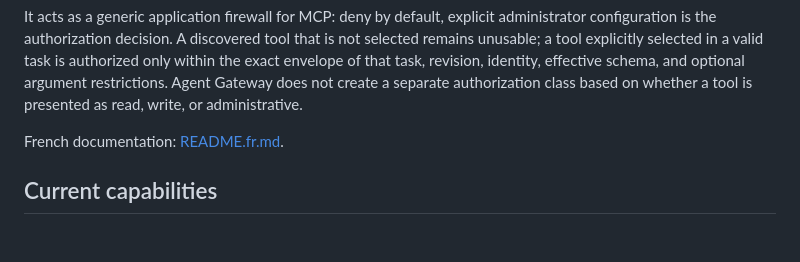
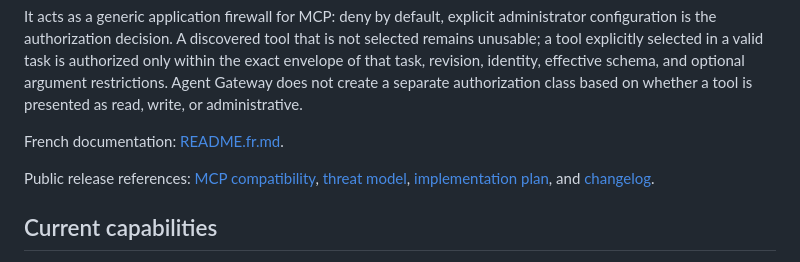
Before and after one commit to tlamoureux24/haos_apps, a Markdown page: agent_gateway/README.md, the part around the change. Rendered like a GitHub page; blank space fills up the shorter version.

Commit message:
docs(agent-gateway): link release security references

```diff
--- a/agent_gateway/README.md
+++ b/agent_gateway/README.md
@@ -15,6 +15,10 @@ does not create a separate authorization class based on whether a tool is
 presented as read, write, or administrative.
 
 French documentation: [README.fr.md](README.fr.md).
+
+Public release references: [MCP compatibility](MCP_COMPATIBILITY.md),
+[threat model](THREAT_MODEL.md), [implementation plan](IMPLEMENTATION_PLAN.md),
+and [changelog](CHANGELOG.md).
 
 ## Current capabilities
 
```
